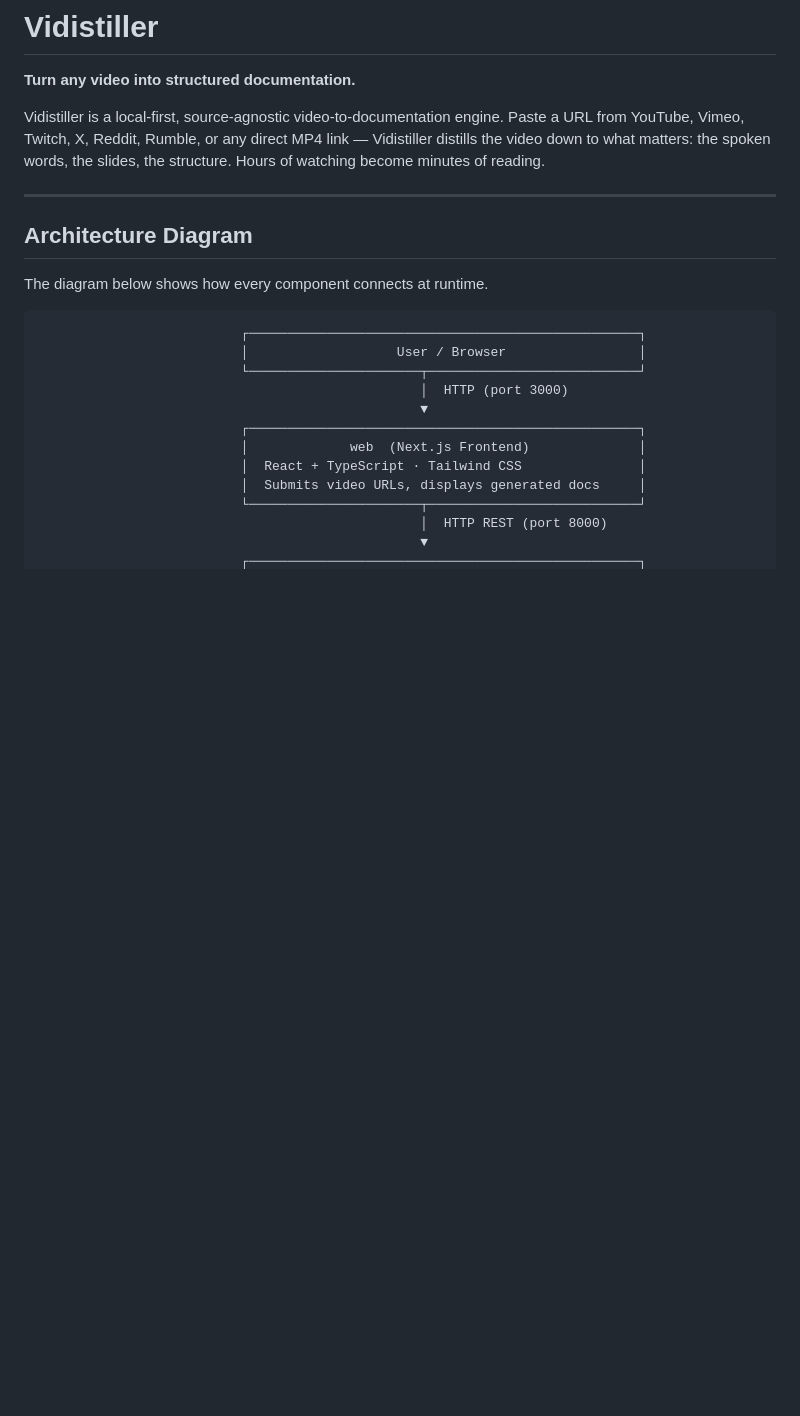
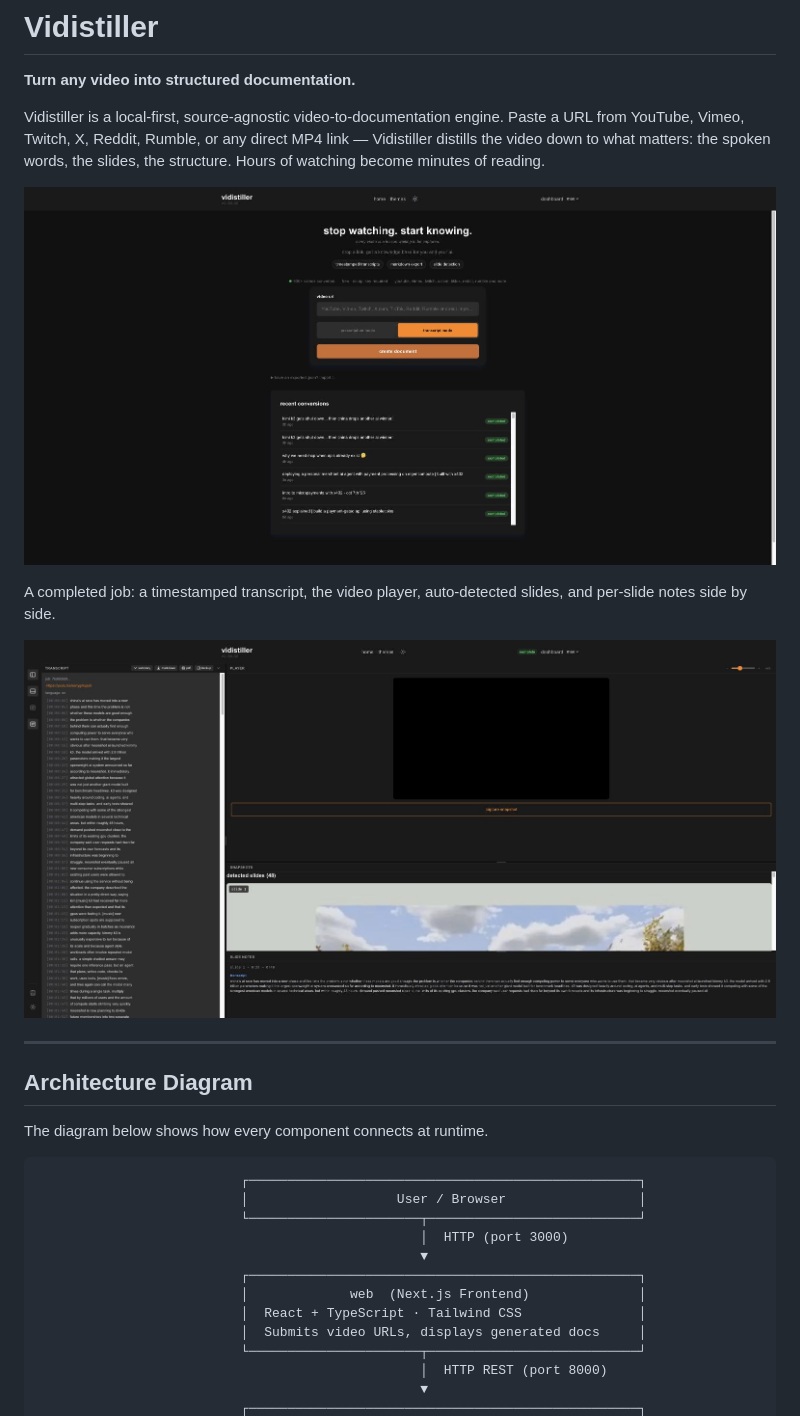
Before and after one commit to artificemachine/vidistiller, a Markdown page: README.md, the part around the change. Rendered like a GitHub page; pictures changed too: docs/assets/vidistiller-home.jpg (added), docs/assets/vidistiller-workspace.jpg (added); blank space fills up the shorter version.

```diff
--- a/README.md
+++ b/README.md
@@ -3,6 +3,12 @@
 **Turn any video into structured documentation.**
 
 Vidistiller is a local-first, source-agnostic video-to-documentation engine. Paste a URL from YouTube, Vimeo, Twitch, X, Reddit, Rumble, or any direct MP4 link — Vidistiller distills the video down to what matters: the spoken words, the slides, the structure. Hours of watching become minutes of reading.
+
+![Vidistiller — paste a video URL, pick a mode, get a document](docs/assets/vidistiller-home.jpg)
+
+A completed job: a timestamped transcript, the video player, auto-detected slides, and per-slide notes side by side.
+
+![Vidistiller workspace — timestamped transcript, player, detected slides, and slide notes](docs/assets/vidistiller-workspace.jpg)
 
 ---
 
```
Also changed, not shown: CHANGELOG.md (+5 -0 lines), 3 other files.
